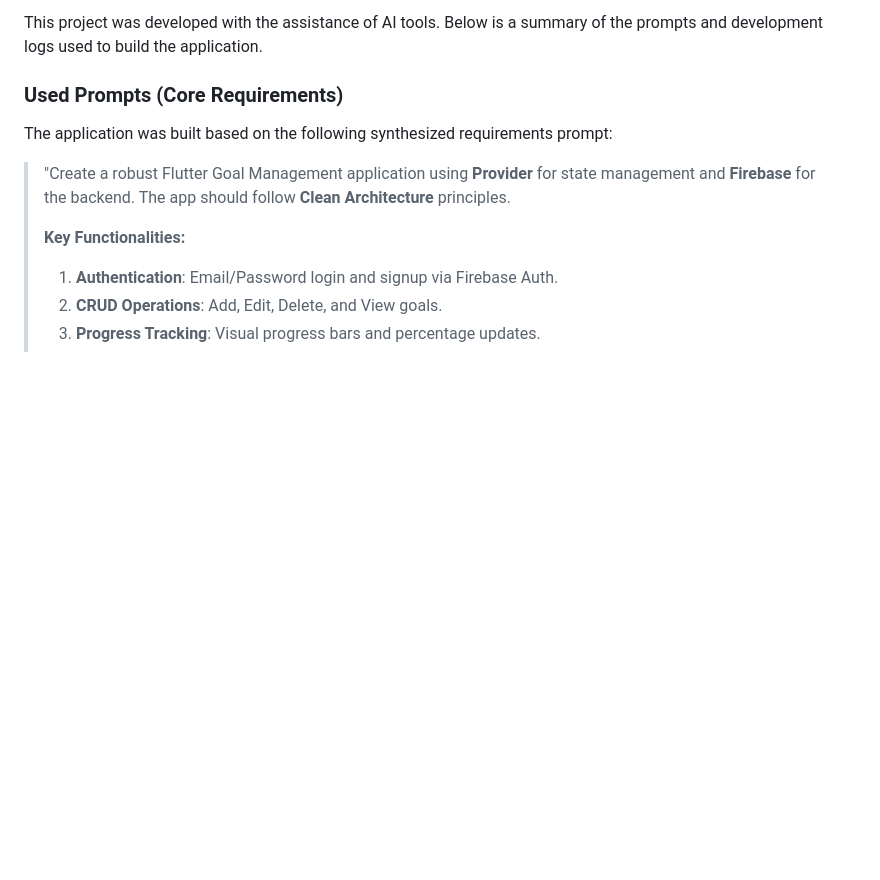
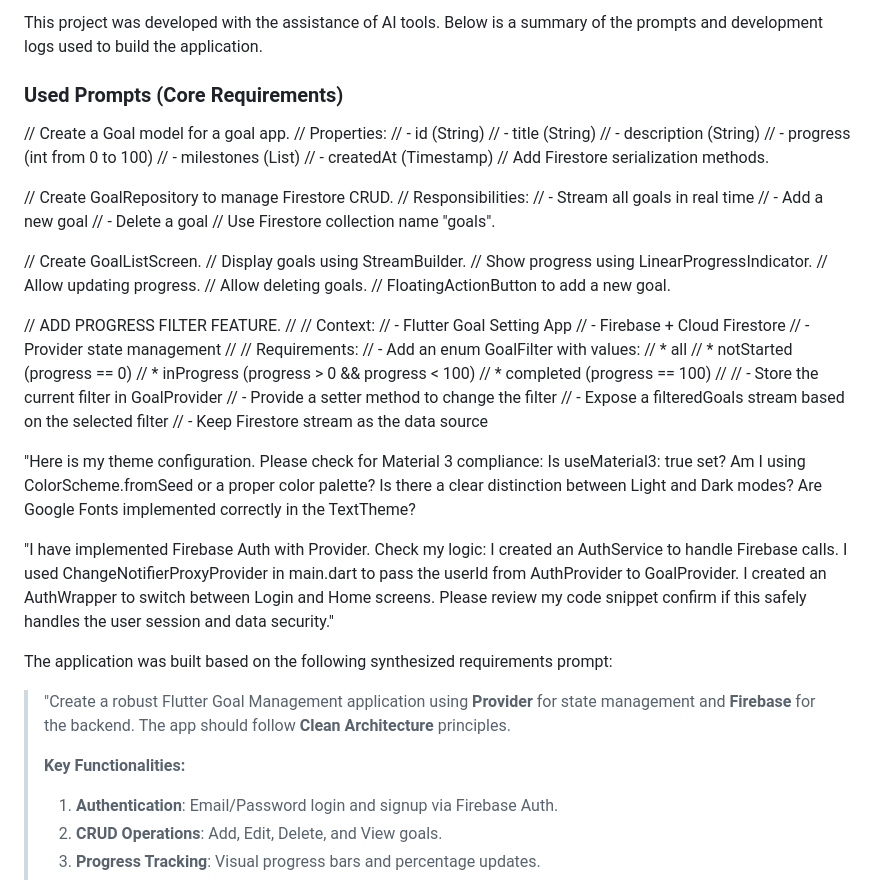
Before and after one commit to mrgargom/goal-manager-app, a Markdown page: README.md, the part around the change. Rendered like a GitHub page; blank space fills up the shorter version.

```diff
--- a/README.md
+++ b/README.md
@@ -93,6 +93,69 @@ This project was developed with the assistance of AI tools. Below is a summary o
 
 ### Used Prompts (Core Requirements)
 
+// Create a Goal model for a goal app.
+// Properties:
+// - id (String)
+// - title (String)
+// - description (String)
+// - progress (int from 0 to 100)
+// - milestones (List<String>)
+// - createdAt (Timestamp)
+// Add Firestore serialization methods.
+
+
+// Create GoalRepository to manage Firestore CRUD.
+// Responsibilities:
+// - Stream all goals in real time
+// - Add a new goal
+// - Delete a goal
+// Use Firestore collection name "goals".
+
+
+// Create GoalListScreen.
+// Display goals using StreamBuilder.
+// Show progress using LinearProgressIndicator.
+// Allow updating progress.
+// Allow deleting goals.
+// FloatingActionButton to add a new goal.
+
+
+// ADD PROGRESS FILTER FEATURE.
+//
+// Context:
+// - Flutter Goal Setting App
+// - Firebase + Cloud Firestore
+// - Provider state management
+//
+// Requirements:
+// - Add an enum GoalFilter with values:
+//   * all
+//   * notStarted (progress == 0)
+//   * inProgress (progress > 0 && progress < 100)
+//   * completed (progress == 100)
+//
+// - Store the current filter in GoalProvider
+// - Provide a setter method to change the filter
+// - Expose a filteredGoals stream based on the selected filter
+// - Keep Firestore stream as the data source
+
+
+"Here is my theme configuration.
+Please check for Material 3 compliance:
+Is useMaterial3: true set?
+Am I using ColorScheme.fromSeed or a proper color palette?
+Is there a clear distinction between Light and Dark modes?
+Are Google Fonts implemented correctly in the TextTheme?
+
+
+"I have implemented Firebase Auth with Provider.
+Check my logic:
+I created an AuthService to handle Firebase calls.
+I used ChangeNotifierProxyProvider in main.dart to pass the userId from AuthProvider to GoalProvider.
+I created an AuthWrapper to switch between Login and Home screens.
+Please review my code snippet  confirm if this safely handles the user session and data security."
+
+
 The application was built based on the following synthesized requirements prompt:
 
 > "Create a robust Flutter Goal Management application using **Provider** for state management and **Firebase** for the backend. The app should follow **Clean Architecture** principles.
```
